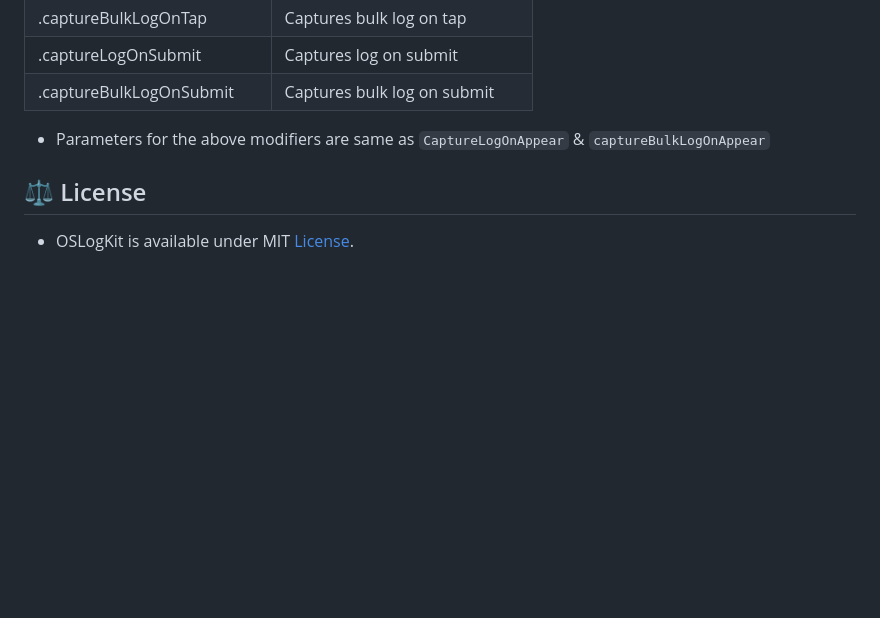
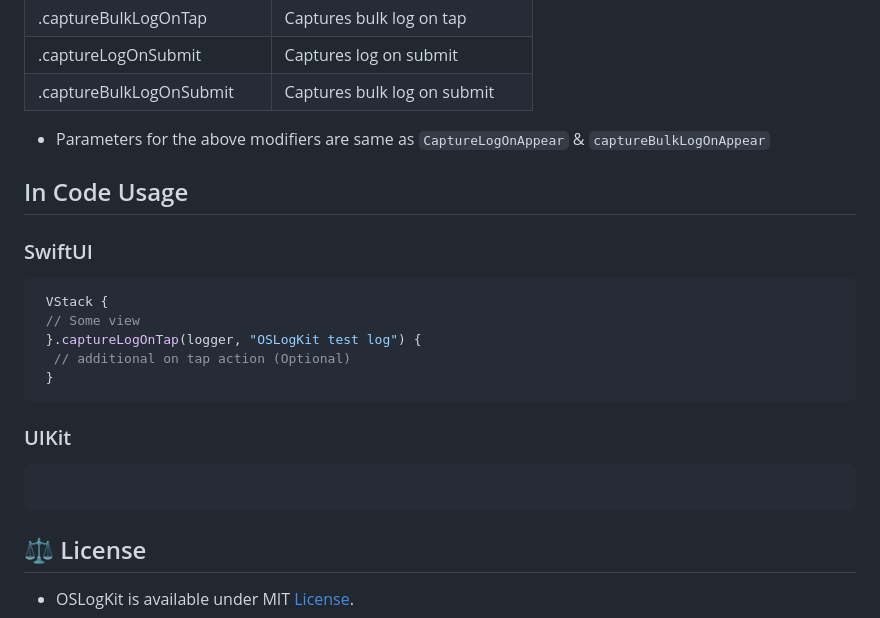
Before and after one commit to gokulnair2001/OSLogKit, a Markdown page: README.md, the part around the change. GitHub-like rendering; blank space fills up the shorter version.

````diff
--- a/README.md
+++ b/README.md
@@ -105,5 +105,18 @@ Following are the methods which OSLogKit supports
 
  * Parameters for the above modifiers are same as ```CaptureLogOnAppear``` & ```captureBulkLogOnAppear```
 
+## In Code Usage
+### SwiftUI
+```swift
+ VStack {
+ // Some view
+ }.captureLogOnTap(logger, "OSLogKit test log") {
+  // additional on tap action (Optional)
+ }
+```
+### UIKit
+```swift
+```
+
 ## ⚖️ License
 * OSLogKit is available under MIT [License](https://github.com/gokulnair2001/OSLogKit/blob/main/LICENSE).
````
